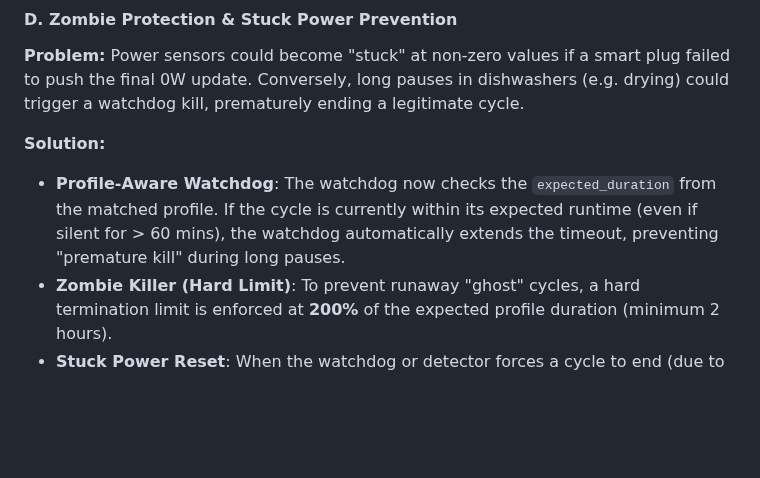
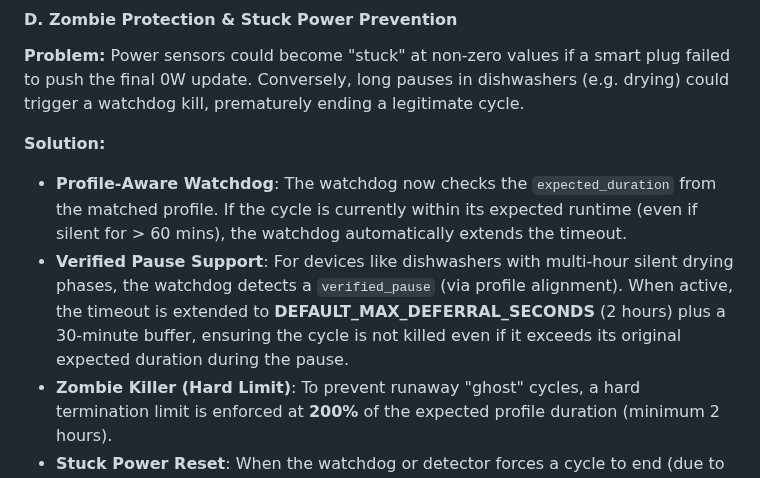
Before and after one commit to 3dg1luk43/ha_washdata, a Markdown page: IMPLEMENTATION.md, the part around one of its changes. Drawn GitHub-style; blank space fills up the shorter version.

Commit message:
conductor(checkpoint): Checkpoint end of Phase 3

```diff
--- a/IMPLEMENTATION.md
+++ b/IMPLEMENTATION.md
@@ -523,7 +523,8 @@ ProfileStore.async_run_maintenance()
 **Problem:** Power sensors could become "stuck" at non-zero values if a smart plug failed to push the final 0W update. Conversely, long pauses in dishwashers (e.g. drying) could trigger a watchdog kill, prematurely ending a legitimate cycle.
 
 **Solution:**
-- **Profile-Aware Watchdog**: The watchdog now checks the `expected_duration` from the matched profile. If the cycle is currently within its expected runtime (even if silent for > 60 mins), the watchdog automatically extends the timeout, preventing "premature kill" during long pauses.
+- **Profile-Aware Watchdog**: The watchdog now checks the `expected_duration` from the matched profile. If the cycle is currently within its expected runtime (even if silent for > 60 mins), the watchdog automatically extends the timeout.
+- **Verified Pause Support**: For devices like dishwashers with multi-hour silent drying phases, the watchdog detects a `verified_pause` (via profile alignment). When active, the timeout is extended to **DEFAULT_MAX_DEFERRAL_SECONDS** (2 hours) plus a 30-minute buffer, ensuring the cycle is not killed even if it exceeds its original expected duration during the pause.
 - **Zombie Killer (Hard Limit)**: To prevent runaway "ghost" cycles, a hard termination limit is enforced at **200%** of the expected profile duration (minimum 2 hours).
 - **Stuck Power Reset**: When the watchdog or detector forces a cycle to end (due to timeout or manual stop), the `current_power` state is explicitly reset to **0.0W**, ensuring Home Assistant entities reflect reality even if the hardware sensor fails to report the final drop.
 - **0W Debounce Bypass**: 0W readings (or readings below `min_power`) now bypass all debouncing and smoothing filters in `manager.py`, ensuring the "cycle end" signal is processed with zero latency.
```
Also changed, not shown: other parts of IMPLEMENTATION.md (+11 -9 lines), CHANGELOG.md (+5 -0 lines).
